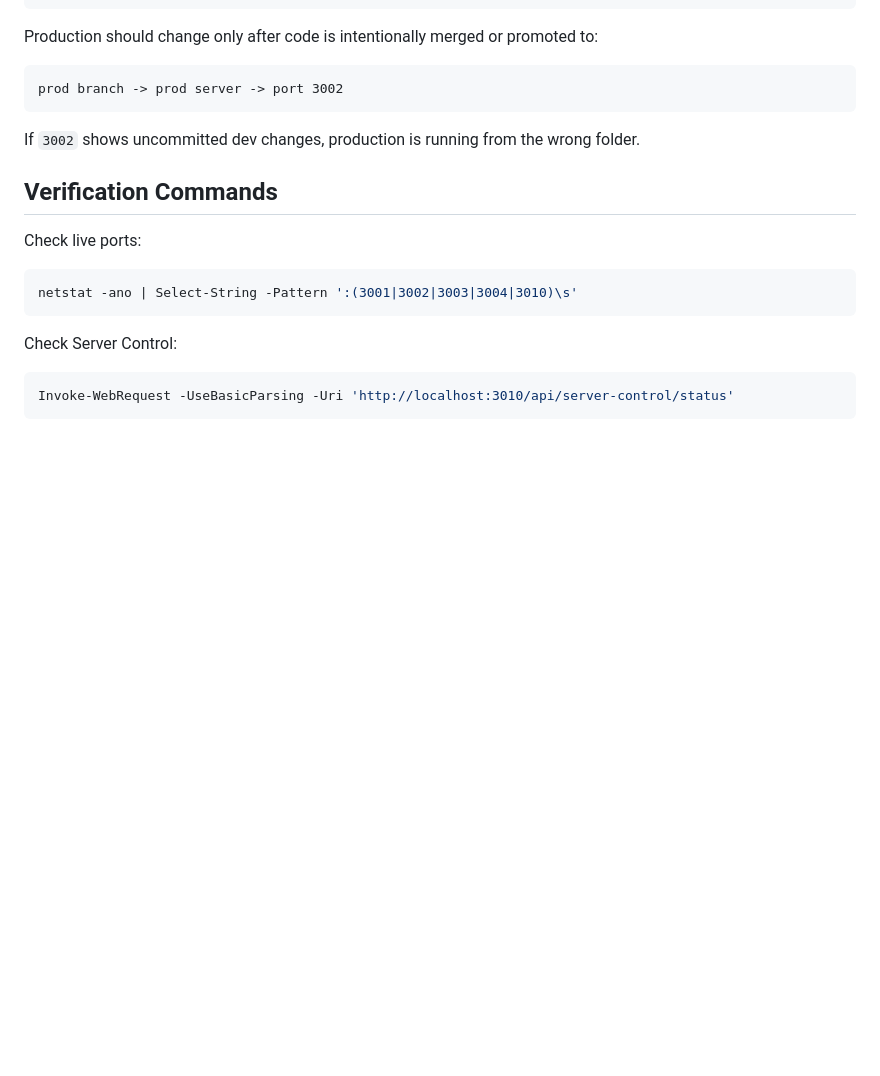
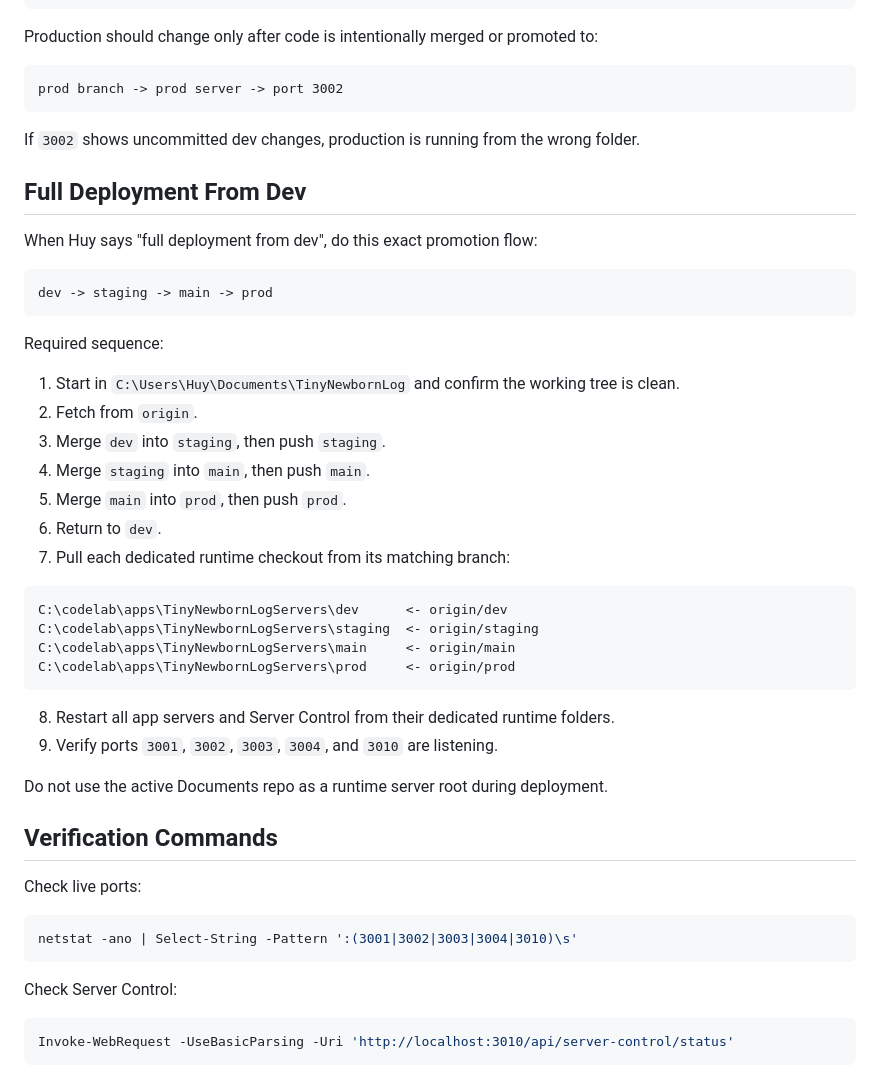
Before and after one commit to huynguyen120390/tiny-newborn-log, a Markdown page: docs/codex/branch_server_map.md, the part around the change. Rendered like a GitHub page; blank space fills up the shorter version.

Commit message:
Document full deployment flow

````diff
--- a/docs/codex/branch_server_map.md
+++ b/docs/codex/branch_server_map.md
@@ -122,6 +122,36 @@ prod branch -> prod server -> port 3002
 
 If `3002` shows uncommitted dev changes, production is running from the wrong folder.
 
+## Full Deployment From Dev
+
+When Huy says "full deployment from dev", do this exact promotion flow:
+
+```text
+dev -> staging -> main -> prod
+```
+
+Required sequence:
+
+1. Start in `C:\Users\Huy\Documents\TinyNewbornLog` and confirm the working tree is clean.
+2. Fetch from `origin`.
+3. Merge `dev` into `staging`, then push `staging`.
+4. Merge `staging` into `main`, then push `main`.
+5. Merge `main` into `prod`, then push `prod`.
+6. Return to `dev`.
+7. Pull each dedicated runtime checkout from its matching branch:
+
+```text
+C:\codelab\apps\TinyNewbornLogServers\dev      <- origin/dev
+C:\codelab\apps\TinyNewbornLogServers\staging  <- origin/staging
+C:\codelab\apps\TinyNewbornLogServers\main     <- origin/main
+C:\codelab\apps\TinyNewbornLogServers\prod     <- origin/prod
+```
+
+8. Restart all app servers and Server Control from their dedicated runtime folders.
+9. Verify ports `3001`, `3002`, `3003`, `3004`, and `3010` are listening.
+
+Do not use the active Documents repo as a runtime server root during deployment.
+
 ## Verification Commands
 
 Check live ports:
````
